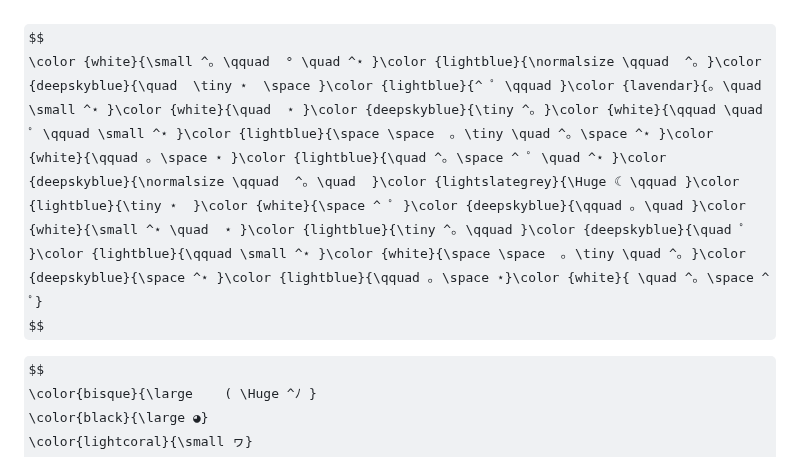
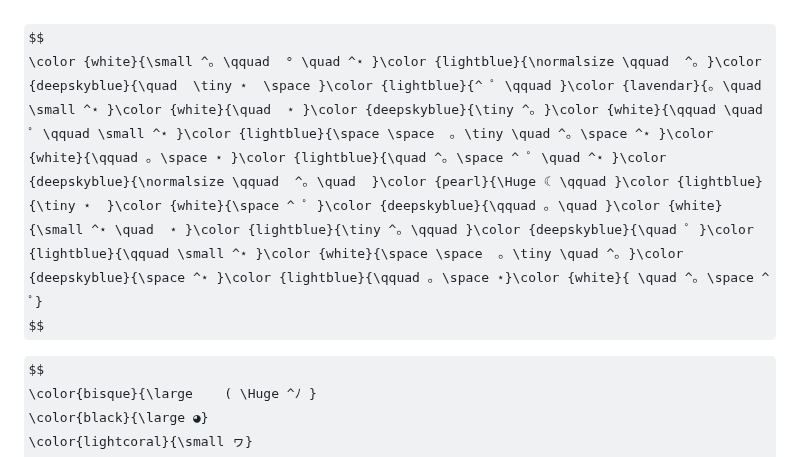
Before and after one commit to IxI-Enki/IxI-Enki, a Markdown page: README.md, the part around the change. Drawn GitHub-style; some formulas as TeX source.

```diff
--- a/README.md
+++ b/README.md
@@ -1,5 +1,5 @@
 $$
-\color {white}{\small ^｡ \qquad  ° \quad ^⋆ }\color {lightblue}{\normalsize \qquad  ^｡ }\color {deepskyblue}{\quad  \tiny ⋆  \space }\color {lightblue}{^ ﾟ \qquad }\color {lavendar}{｡ \quad \small ^⋆ }\color {white}{\quad  ⋆ }\color {deepskyblue}{\tiny ^｡ }\color {white}{\qquad \quad ﾟ \qquad \small ^⋆ }\color {lightblue}{\space \space  ｡ \tiny \quad ^｡ \space ^⋆ }\color {white}{\qquad ｡ \space ⋆ }\color {lightblue}{\quad ^｡ \space ^ ﾟ \quad ^⋆ }\color {deepskyblue}{\normalsize \qquad  ^｡ \quad  }\color {lightslategrey}{\Huge ☾ \qquad }\color {lightblue}{\tiny ⋆  }\color {white}{\space ^ ﾟ }\color {deepskyblue}{\qquad ｡ \quad }\color {white}{\small ^⋆ \quad  ⋆ }\color {lightblue}{\tiny ^｡ \qquad }\color {deepskyblue}{\quad ﾟ }\color {lightblue}{\qquad \small ^⋆ }\color {white}{\space \space  ｡ \tiny \quad ^｡ }\color {deepskyblue}{\space ^⋆ }\color {lightblue}{\qquad ｡ \space ⋆}\color {white}{ \quad ^｡ \space ^ ﾟ}
+\color {white}{\small ^｡ \qquad  ° \quad ^⋆ }\color {lightblue}{\normalsize \qquad  ^｡ }\color {deepskyblue}{\quad  \tiny ⋆  \space }\color {lightblue}{^ ﾟ \qquad }\color {lavendar}{｡ \quad \small ^⋆ }\color {white}{\quad  ⋆ }\color {deepskyblue}{\tiny ^｡ }\color {white}{\qquad \quad ﾟ \qquad \small ^⋆ }\color {lightblue}{\space \space  ｡ \tiny \quad ^｡ \space ^⋆ }\color {white}{\qquad ｡ \space ⋆ }\color {lightblue}{\quad ^｡ \space ^ ﾟ \quad ^⋆ }\color {deepskyblue}{\normalsize \qquad  ^｡ \quad  }\color {pearl}{\Huge ☾ \qquad }\color {lightblue}{\tiny ⋆  }\color {white}{\space ^ ﾟ }\color {deepskyblue}{\qquad ｡ \quad }\color {white}{\small ^⋆ \quad  ⋆ }\color {lightblue}{\tiny ^｡ \qquad }\color {deepskyblue}{\quad ﾟ }\color {lightblue}{\qquad \small ^⋆ }\color {white}{\space \space  ｡ \tiny \quad ^｡ }\color {deepskyblue}{\space ^⋆ }\color {lightblue}{\qquad ｡ \space ⋆}\color {white}{ \quad ^｡ \space ^ ﾟ}
 $$
 
 $$
```
